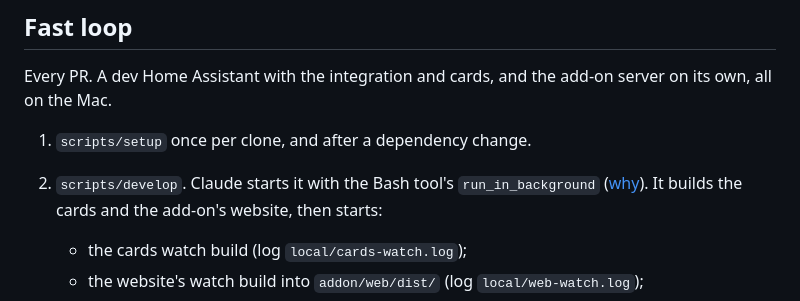
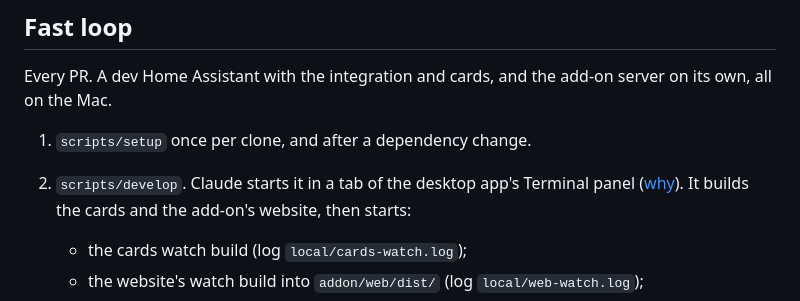
Before and after one commit to thomas3650/Ha-Fitness, a Markdown page: docs/testing.md, the part around the change. GitHub-like rendering.

```diff
--- a/docs/testing.md
+++ b/docs/testing.md
@@ -14,7 +14,7 @@ and no install on the real HA. A release only delivers a tested version to the h
 Every PR. A dev Home Assistant with the integration and cards, and the add-on server on its own, all on the Mac.
 
 1. `scripts/setup` once per clone, and after a dependency change.
-2. `scripts/develop`. Claude starts it with the Bash tool's `run_in_background` ([why](ha-notes.md#macos)). It builds
+2. `scripts/develop`. Claude starts it in a tab of the desktop app's Terminal panel ([why](ha-notes.md#macos)). It builds
    the cards and the add-on's website, then starts:
    - the cards watch build (log `local/cards-watch.log`);
    - the website's watch build into `addon/web/dist/` (log `local/web-watch.log`);
```
Also changed, not shown: docs/ha-notes.md (+4 -2 lines).
